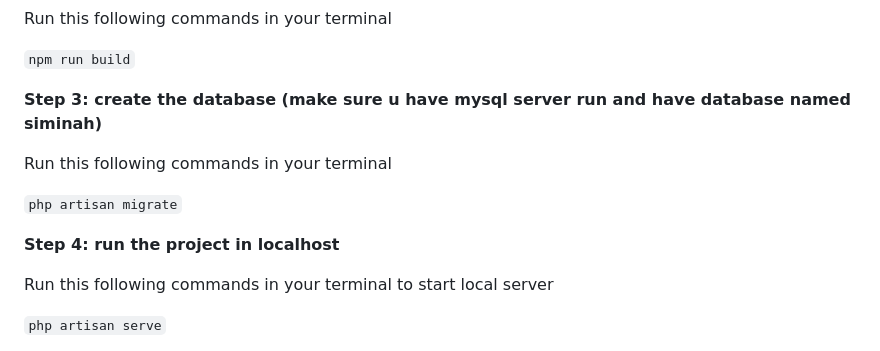
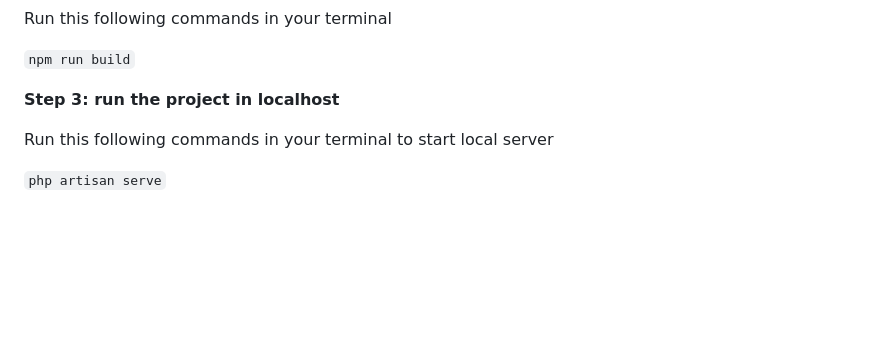
Before and after one commit to DimasNughadi/siminah, a Markdown page: README.md, the part around the change. Drawn GitHub-style; blank space fills up the shorter version.

```diff
--- a/README.md
+++ b/README.md
@@ -25,13 +25,7 @@ Run this following commands in your terminal
 
 `npm run build`
 
-<b>Step 3: create the database (make sure u have mysql server run and have database named siminah)</b>
-
-Run this following commands in your terminal
-
-`php artisan migrate`
-
-<b>Step 4: run the project in localhost</b>
+<b>Step 3: run the project in localhost</b>
 
 Run this following commands in your terminal to start local server
 
```
